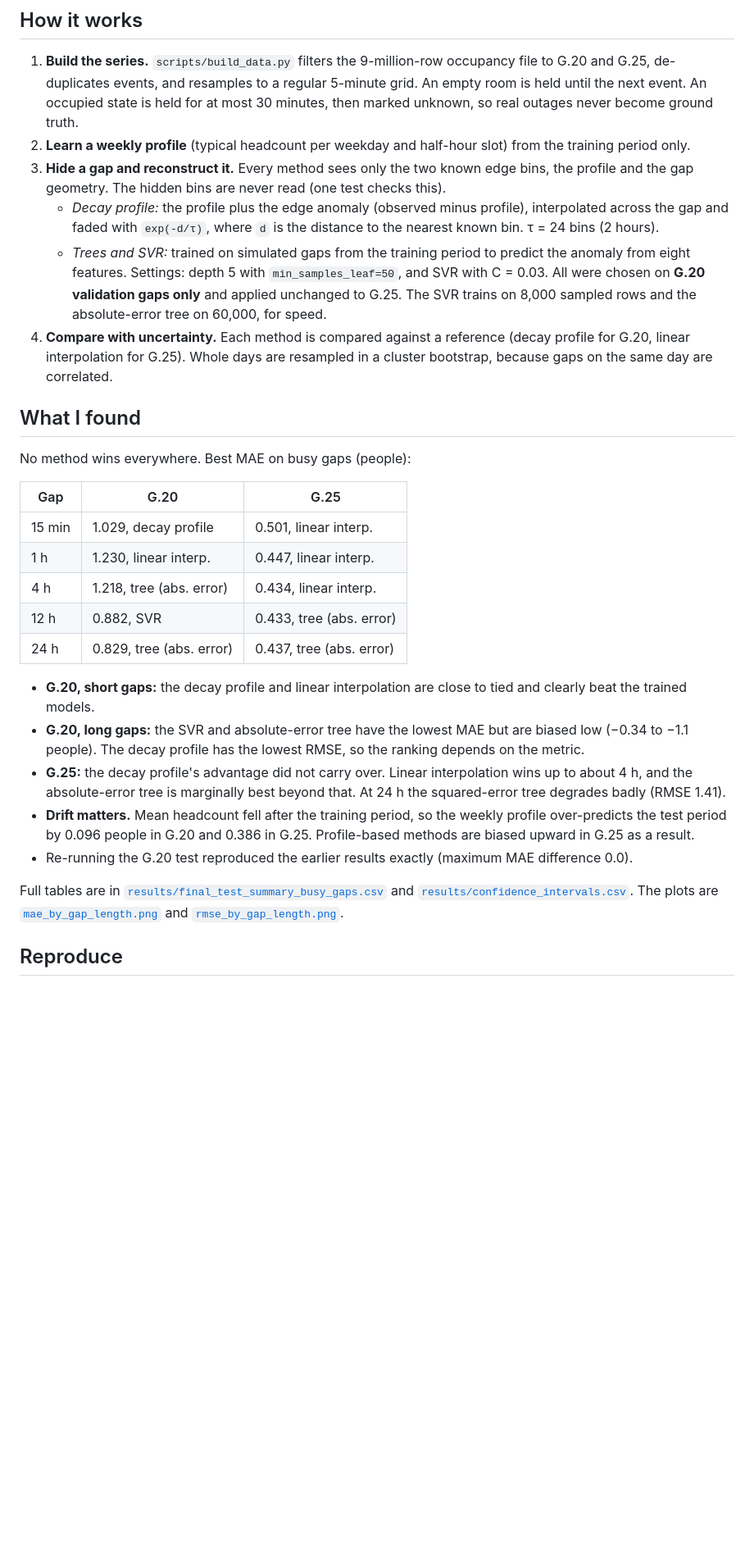
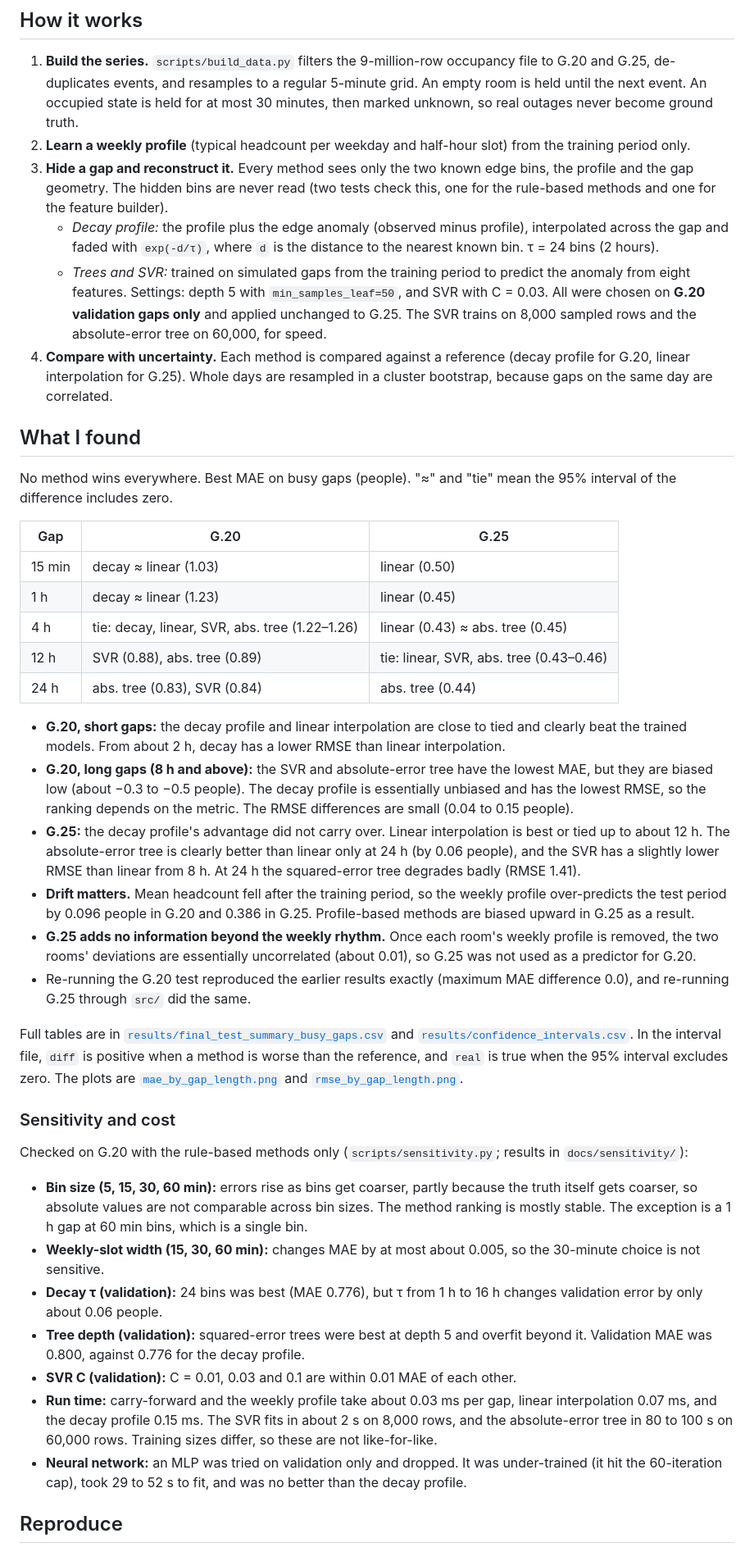
Before and after one commit to bwuu0042/Occupancy-Gap-Reconstruction, a Markdown page: README.md, the part around one of its changes. Shown at 82% size. GitHub-like rendering; blank space fills up the shorter version.

Commit message:
Revised Draft of README for clarity and additional information
Updated README to clarify data description, methods, and results. Added details on AI usage and limitations.

```diff
--- a/README.md
+++ b/README.md
@@ -20,30 +22,43 @@ When a room's occupancy sensor goes silent, how well can the missing headcount b
 
 1. **Build the series.** `scripts/build_data.py` filters the 9-million-row occupancy file to G.20 and G.25, de-duplicates events, and resamples to a regular 5-minute grid. An empty room is held until the next event. An occupied state is held for at most 30 minutes, then marked unknown, so real outages never become ground truth.
 2. **Learn a weekly profile** (typical headcount per weekday and half-hour slot) from the training period only.
-3. **Hide a gap and reconstruct it.** Every method sees only the two known edge bins, the profile and the gap geometry. The hidden bins are never read (one test checks this).
+3. **Hide a gap and reconstruct it.** Every method sees only the two known edge bins, the profile and the gap geometry. The hidden bins are never read (two tests check this, one for the rule-based methods and one for the feature builder).
    - *Decay profile:* the profile plus the edge anomaly (observed minus profile), interpolated across the gap and faded with `exp(-d/τ)`, where `d` is the distance to the nearest known bin. τ = 24 bins (2 hours).
    - *Trees and SVR:* trained on simulated gaps from the training period to predict the anomaly from eight features. Settings: depth 5 with `min_samples_leaf=50`, and SVR with C = 0.03. All were chosen on **G.20 validation gaps only** and applied unchanged to G.25. The SVR trains on 8,000 sampled rows and the absolute-error tree on 60,000, for speed.
 4. **Compare with uncertainty.** Each method is compared against a reference (decay profile for G.20, linear interpolation for G.25). Whole days are resampled in a cluster bootstrap, because gaps on the same day are correlated.
 
 ## What I found
 
-No method wins everywhere. Best MAE on busy gaps (people):
+No method wins everywhere. Best MAE on busy gaps (people). "≈" and "tie" mean the 95% interval of the difference includes zero.
 
 | Gap | G.20 | G.25 |
 | --- | --- | --- |
-| 15 min | 1.029, decay profile | 0.501, linear interp. |
-| 1 h | 1.230, linear interp. | 0.447, linear interp. |
-| 4 h | 1.218, tree (abs. error) | 0.434, linear interp. |
-| 12 h | 0.882, SVR | 0.433, tree (abs. error) |
-| 24 h | 0.829, tree (abs. error) | 0.437, tree (abs. error) |
+| 15 min | decay ≈ linear (1.03) | linear (0.50) |
+| 1 h | decay ≈ linear (1.23) | linear (0.45) |
+| 4 h | tie: decay, linear, SVR, abs. tree (1.22–1.26) | linear (0.43) ≈ abs. tree (0.45) |
+| 12 h | SVR (0.88), abs. tree (0.89) | tie: linear, SVR, abs. tree (0.43–0.46) |
+| 24 h | abs. tree (0.83), SVR (0.84) | abs. tree (0.44) |
 
-- **G.20, short gaps:** the decay profile and linear interpolation are close to tied and clearly beat the trained models.
-- **G.20, long gaps:** the SVR and absolute-error tree have the lowest MAE but are biased low (−0.34 to −1.1 people). The decay profile has the lowest RMSE, so the ranking depends on the metric.
-- **G.25:** the decay profile's advantage did not carry over. Linear interpolation wins up to about 4 h, and the absolute-error tree is marginally best beyond that. At 24 h the squared-error tree degrades badly (RMSE 1.41).
+- **G.20, short gaps:** the decay profile and linear interpolation are close to tied and clearly beat the trained models. From about 2 h, decay has a lower RMSE than linear interpolation.
+- **G.20, long gaps (8 h and above):** the SVR and absolute-error tree have the lowest MAE, but they are biased low (about −0.3 to −0.5 people). The decay profile is essentially unbiased and has the lowest RMSE, so the ranking depends on the metric. The RMSE differences are small (0.04 to 0.15 people).
+- **G.25:** the decay profile's advantage did not carry over. Linear interpolation is best or tied up to about 12 h. The absolute-error tree is clearly better than linear only at 24 h (by 0.06 people), and the SVR has a slightly lower RMSE than linear from 8 h. At 24 h the squared-error tree degrades badly (RMSE 1.41).
 - **Drift matters.** Mean headcount fell after the training period, so the weekly profile over-predicts the test period by 0.096 people in G.20 and 0.386 in G.25. Profile-based methods are biased upward in G.25 as a result.
-- Re-running the G.20 test reproduced the earlier results exactly (maximum MAE difference 0.0).
+- **G.25 adds no information beyond the weekly rhythm.** Once each room's weekly profile is removed, the two rooms' deviations are essentially uncorrelated (about 0.01), so G.25 was not used as a predictor for G.20.
+- Re-running the G.20 test reproduced the earlier results exactly (maximum MAE difference 0.0), and re-running G.25 through `src/` did the same.
 
-Full tables are in [`results/final_test_summary_busy_gaps.csv`](results/final_test_summary_busy_gaps.csv) and [`results/confidence_intervals.csv`](results/confidence_intervals.csv). The plots are [`mae_by_gap_length.png`](results/mae_by_gap_length.png) and [`rmse_by_gap_length.png`](results/rmse_by_gap_length.png).
+Full tables are in [`results/final_test_summary_busy_gaps.csv`](results/final_test_summary_busy_gaps.csv) and [`results/confidence_intervals.csv`](results/confidence_intervals.csv). In the interval file, `diff` is positive when a method is worse than the reference, and `real` is true when the 95% interval excludes zero. The plots are [`mae_by_gap_length.png`](results/mae_by_gap_length.png) and [`rmse_by_gap_length.png`](results/rmse_by_gap_length.png).
+
+### Sensitivity and cost
+
+Checked on G.20 with the rule-based methods only (`scripts/sensitivity.py`; results in `docs/sensitivity/`):
+
+- **Bin size (5, 15, 30, 60 min):** errors rise as bins get coarser, partly because the truth itself gets coarser, so absolute values are not comparable across bin sizes. The method ranking is mostly stable. The exception is a 1 h gap at 60 min bins, which is a single bin.
+- **Weekly-slot width (15, 30, 60 min):** changes MAE by at most about 0.005, so the 30-minute choice is not sensitive.
+- **Decay τ (validation):** 24 bins was best (MAE 0.776), but τ from 1 h to 16 h changes validation error by only about 0.06 people.
+- **Tree depth (validation):** squared-error trees were best at depth 5 and overfit beyond it. Validation MAE was 0.800, against 0.776 for the decay profile.
+- **SVR C (validation):** C = 0.01, 0.03 and 0.1 are within 0.01 MAE of each other.
+- **Run time:** carry-forward and the weekly profile take about 0.03 ms per gap, linear interpolation 0.07 ms, and the decay profile 0.15 ms. The SVR fits in about 2 s on 8,000 rows, and the absolute-error tree in 80 to 100 s on 60,000 rows. Training sizes differ, so these are not like-for-like.
+- **Neural network:** an MLP was tried on validation only and dropped. It was under-trained (it hit the 60-iteration cap), took 29 to 52 s to fit, and was no better than the decay profile.
 
 ## Reproduce
 
```
Also changed, not shown: other parts of README.md (+18 -12 lines).
